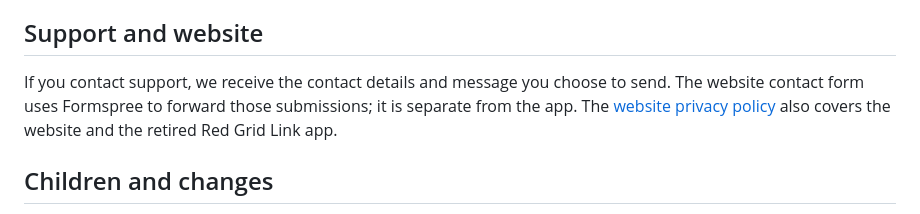
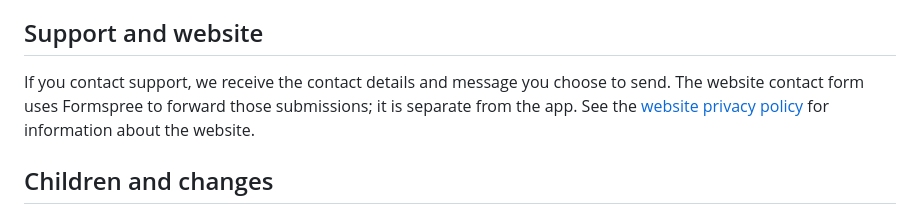
Before and after one commit to RedGridTactical/RedGridMGRS, a Markdown page: PRIVACY.md, the part around the change. GitHub-like rendering.

```diff
--- a/PRIVACY.md
+++ b/PRIVACY.md
@@ -34,7 +34,7 @@ The app does not embed third-party advertising, analytics or crash-reporting SDK
 
 ## Support and website
 
-If you contact support, we receive the contact details and message you choose to send. The website contact form uses Formspree to forward those submissions; it is separate from the app. The [website privacy policy](https://redgridtactical.com/privacy) also covers the website and the retired Red Grid Link app.
+If you contact support, we receive the contact details and message you choose to send. The website contact form uses Formspree to forward those submissions; it is separate from the app. See the [website privacy policy](https://redgridtactical.com/privacy) for information about the website.
 
 ## Children and changes
 
```
Also changed, not shown: README.md (+0 -4 lines).
